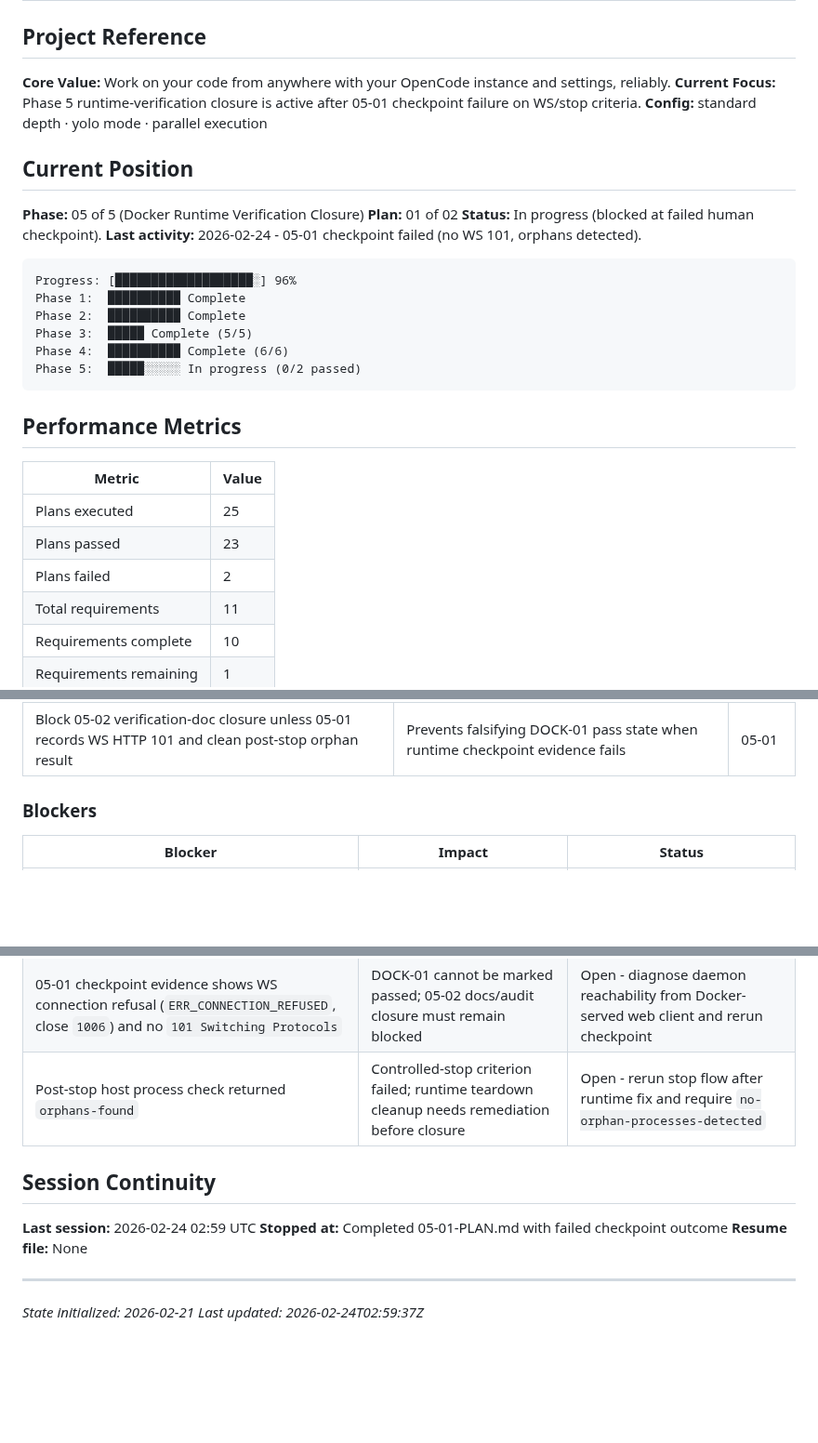
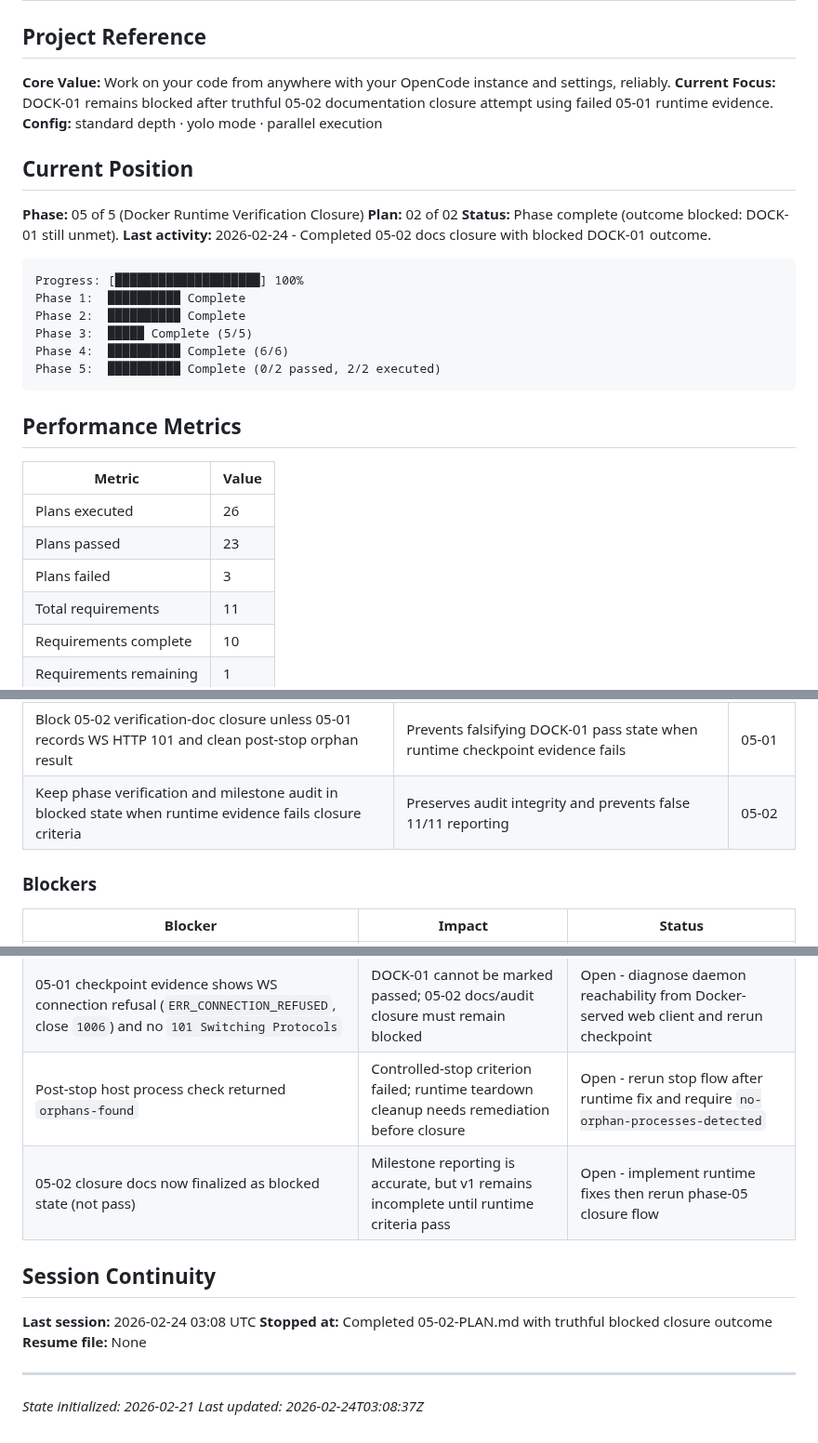
Before and after one commit to oisincoveney/oisin-ui, a Markdown page: .planning/STATE.md, 3 parts joined by grey strips. Shown at 93% size. Rendered like a GitHub page; blank space fills up the shorter version.

Commit message:
docs(05-02): complete verification closure plan with blocked outcome
Tasks completed: 2/2
- Task 1: Update phase verification docs with phase-05 evidence
- Task 2: Refresh milestone audit rollup

SUMMARY: .planning/phases/05-docker-runtime-verification-closure/05-docker-runtime-verification-closure-02-SUMMARY.md

````diff
--- a/.planning/STATE.md
+++ b/.planning/STATE.md
@@ -3,32 +3,32 @@
 ## Project Reference
 
 **Core Value:** Work on your code from anywhere with your OpenCode instance and settings, reliably.
-**Current Focus:** Phase 5 runtime-verification closure is active after 05-01 checkpoint failure on WS/stop criteria.
+**Current Focus:** DOCK-01 remains blocked after truthful 05-02 documentation closure attempt using failed 05-01 runtime evidence.
 **Config:** standard depth · yolo mode · parallel execution
 
 ## Current Position
 
 **Phase:** 05 of 5 (Docker Runtime Verification Closure)
-**Plan:** 01 of 02
-**Status:** In progress (blocked at failed human checkpoint).
-**Last activity:** 2026-02-24 - 05-01 checkpoint failed (no WS 101, orphans detected).
+**Plan:** 02 of 02
+**Status:** Phase complete (outcome blocked: DOCK-01 still unmet).
+**Last activity:** 2026-02-24 - Completed 05-02 docs closure with blocked DOCK-01 outcome.
 
 ```
-Progress: [███████████████████░] 96%
+Progress: [████████████████████] 100%
 Phase 1:  ██████████ Complete
 Phase 2:  ██████████ Complete
 Phase 3:  █████ Complete (5/5)
 Phase 4:  ██████████ Complete (6/6)
-Phase 5:  █████░░░░░ In progress (0/2 passed)
+Phase 5:  ██████████ Complete (0/2 passed, 2/2 executed)
 ```
 
 ## Performance Metrics
 
 | Metric                 | Value |
 | ---------------------- | ----- |
-| Plans executed         | 25    |
+| Plans executed         | 26    |
 | Plans passed           | 23    |
-| Plans failed           | 2     |
+| Plans failed           | 3     |
 | Total requirements     | 11    |
 | Requirements complete  | 10    |
 | Requirements remaining | 1     |
@@ -78,6 +78,7 @@ Phase 5:  █████░░░░░ In progress (0/2 passed)
 | Derive diff2html language from renamed target file extension with plaintext fallback | Restores syntax-highlight fidelity without hardcoding `txt` for every file | 04-06 |
 | Keep active-thread guard in diff-panel browser regression while asserting rename/highlight behavior when thread exists | Avoids false negatives in empty daemon state without silently dropping active-thread coverage | 04-06 |
 | Block 05-02 verification-doc closure unless 05-01 records WS HTTP 101 and clean post-stop orphan result | Prevents falsifying DOCK-01 pass state when runtime checkpoint evidence fails | 05-01 |
+| Keep phase verification and milestone audit in blocked state when runtime evidence fails closure criteria | Preserves audit integrity and prevents false 11/11 reporting | 05-02 |
 
 ### Blockers
 
@@ -88,14 +89,15 @@ Phase 5:  █████░░░░░ In progress (0/2 passed)
 | Diff-panel browser regression requires active thread fixture to execute assertions | Targeted e2e can skip in empty daemon bootstrap state, reducing local verification strictness | Ongoing; seed an active thread fixture before running targeted diff-panel Playwright checks |
 | 05-01 checkpoint evidence shows WS connection refusal (`ERR_CONNECTION_REFUSED`, close `1006`) and no `101 Switching Protocols` | DOCK-01 cannot be marked passed; 05-02 docs/audit closure must remain blocked | Open - diagnose daemon reachability from Docker-served web client and rerun checkpoint |
 | Post-stop host process check returned `orphans-found` | Controlled-stop criterion failed; runtime teardown cleanup needs remediation before closure | Open - rerun stop flow after runtime fix and require `no-orphan-processes-detected` |
+| 05-02 closure docs now finalized as blocked state (not pass) | Milestone reporting is accurate, but v1 remains incomplete until runtime criteria pass | Open - implement runtime fixes then rerun phase-05 closure flow |
 
 ## Session Continuity
 
-**Last session:** 2026-02-24 02:59 UTC
-**Stopped at:** Completed 05-01-PLAN.md with failed checkpoint outcome
+**Last session:** 2026-02-24 03:08 UTC
+**Stopped at:** Completed 05-02-PLAN.md with truthful blocked closure outcome
 **Resume file:** None
 
 ---
 
 _State initialized: 2026-02-21_
-_Last updated: 2026-02-24T02:59:37Z_
+_Last updated: 2026-02-24T03:08:37Z_
````
Also changed, not shown: 1 other file.
